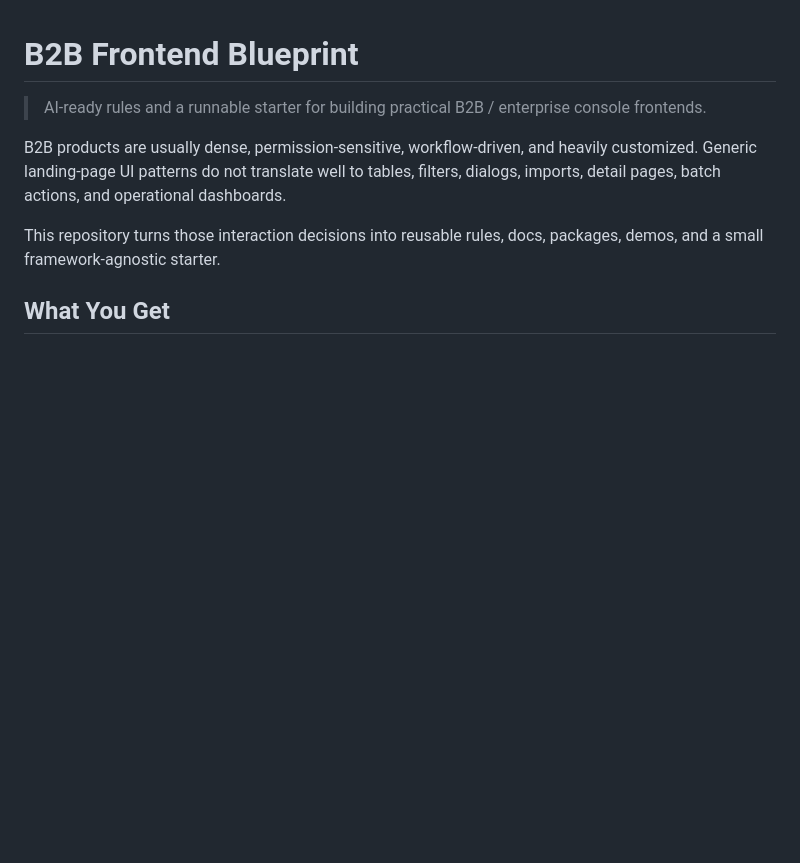
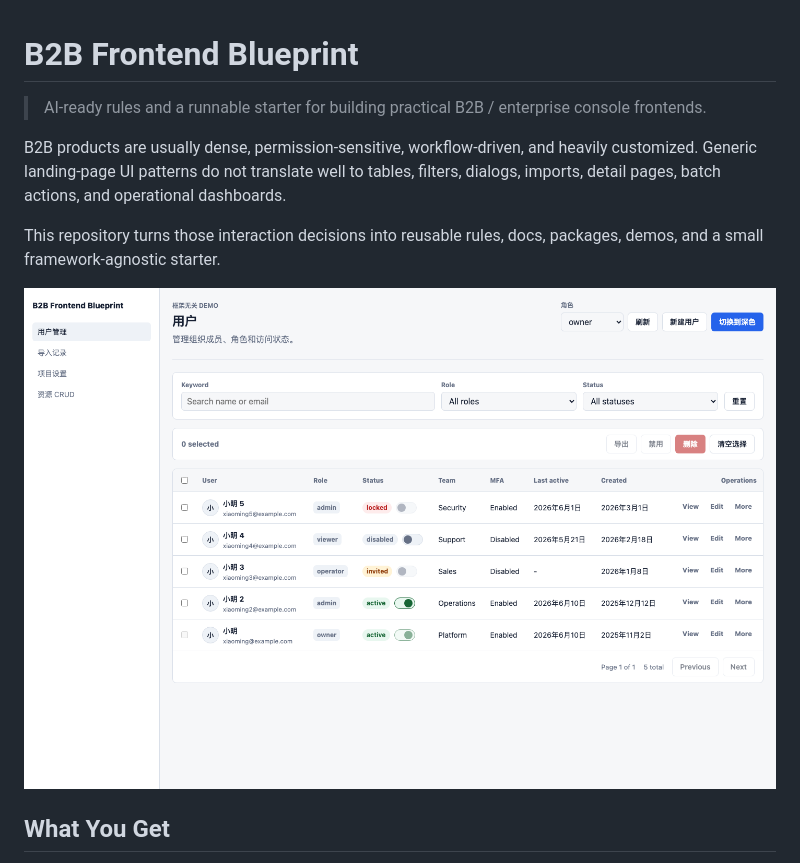
Before and after one commit to justCDQ/b2b-frontend-blueprint, a Markdown page: README.md, the part around the change. GitHub-like rendering; pictures changed too: docs/assets/demo-preview.png (added); blank space fills up the shorter version.

Commit message:
Add README demo preview

```diff
--- a/README.md
+++ b/README.md
@@ -5,6 +5,8 @@
 B2B products are usually dense, permission-sensitive, workflow-driven, and heavily customized. Generic landing-page UI patterns do not translate well to tables, filters, dialogs, imports, detail pages, batch actions, and operational dashboards.
 
 This repository turns those interaction decisions into reusable rules, docs, packages, demos, and a small framework-agnostic starter.
+
+![B2B Frontend Blueprint demo preview](./docs/assets/demo-preview.png)
 
 ## What You Get
 
```
